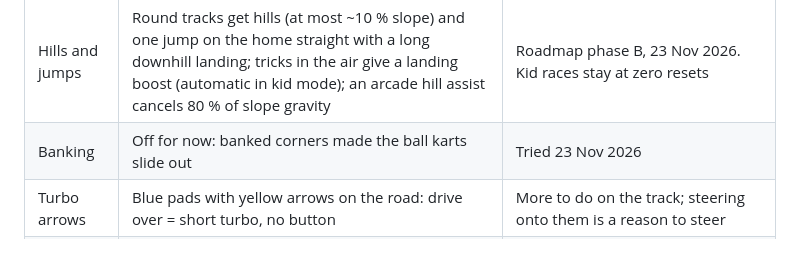
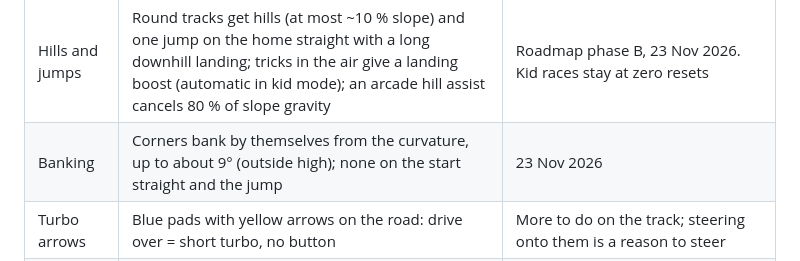
Before and after one commit to johakunath/toy-kart, a Markdown page: docs/DECISIONS.md, the part around the change. GitHub-like rendering.

```diff
--- a/docs/DECISIONS.md
+++ b/docs/DECISIONS.md
@@ -52,7 +52,7 @@ Claude builds from this file. Change a row only with Johannes' OK, and change it
 | Paper cards | Unshaded with a white sticker outline | Recognisable from every angle |
 | Toy vehicles | Motorrad, Polizei and Flieger replace the kart (front photo ahead, back photo toward the camera); the plane flies 35 cm above the road. The vehicle row shows "fährt selbst" and is skipped; speed and sound come from the vehicle picked before | Asked for by Johannes, 21 Nov 2026 |
 | Hills and jumps | Round tracks get hills (at most ~10 % slope) and one jump on the home straight with a long downhill landing; tricks in the air give a landing boost (automatic in kid mode); an arcade hill assist cancels 80 % of slope gravity | Roadmap phase B, 23 Nov 2026. Kid races stay at zero resets |
-| Banking | Off for now: banked corners made the ball karts slide out | Tried 23 Nov 2026 |
+| Banking | Corners bank by themselves from the curvature, up to about 9° (outside high); none on the start straight and the jump | 23 Nov 2026 |
 | Turbo arrows | Blue pads with yellow arrows on the road: drive over = short turbo, no button | More to do on the track; steering onto them is a reason to steer |
 | Boosts | Push the kart directly to top speed + 40 % (star), + 30 % (arrows), drift by spark colour (blue +18 % 0.5 s, orange +26 % 0.9 s, purple +34 % 1.4 s; kid gets blue and orange by steering hard), start boost +30 % 1 s; never stacking, fading out over 0.8 s (22 Nov 2026). Flame trail, speed streaks, wider camera | Johannes: boosts had almost no effect and could not be seen (21 Nov 2026) |
 | Music and sound | Generated on this PC like the effects (`tools/make_music.py`, `tools/make_sfx.py`); buses Music (-7 dB), Effects, Engines (-4 dB); music on/off on the options page | No licences, no downloads; easy to regenerate |
```
Also changed, not shown: docs/HANDOVER.md (+6 -4 lines), docs/ROADMAP.md (+1 -1 lines), docs/img/riesenrunde-banked-corner.png (added), 7 other files.
